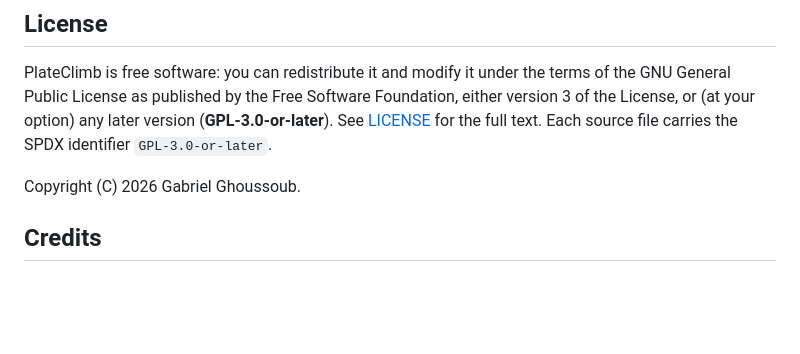
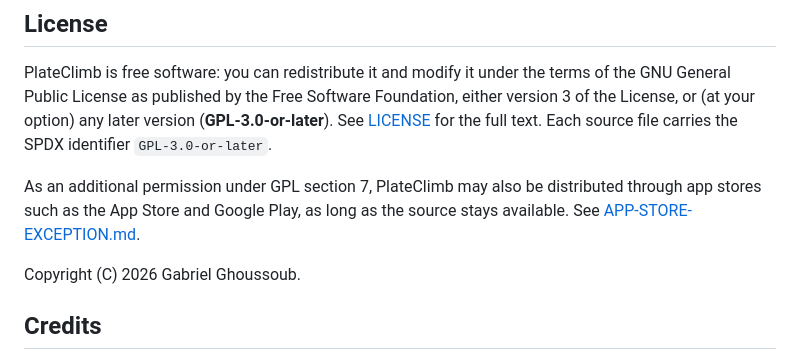
Before and after one commit to likwiid/plateclimb, a Markdown page: README.md, the part around the change. Drawn GitHub-style; blank space fills up the shorter version.

Commit message:
docs: allow app store distribution as a GPL section 7 permission

```diff
--- a/README.md
+++ b/README.md
@@ -178,6 +178,10 @@ Foundation, either version 3 of the License, or (at your option) any later
 version (**GPL-3.0-or-later**). See [LICENSE](LICENSE) for the full text.
 Each source file carries the SPDX identifier `GPL-3.0-or-later`.
 
+As an additional permission under GPL section 7, PlateClimb may also be
+distributed through app stores such as the App Store and Google Play, as long
+as the source stays available. See [APP-STORE-EXCEPTION.md](APP-STORE-EXCEPTION.md).
+
 Copyright (C) 2026 Gabriel Ghoussoub.
 
 ## Credits
```
Also changed, not shown: APP-STORE-EXCEPTION.md (added, +20 -0 lines).
